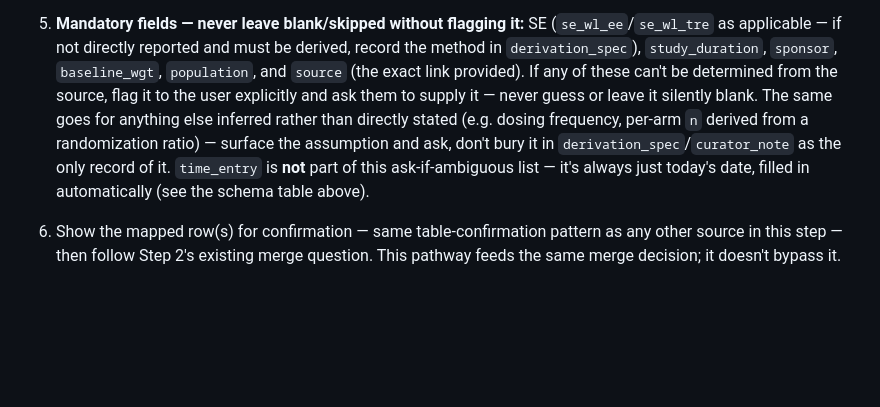
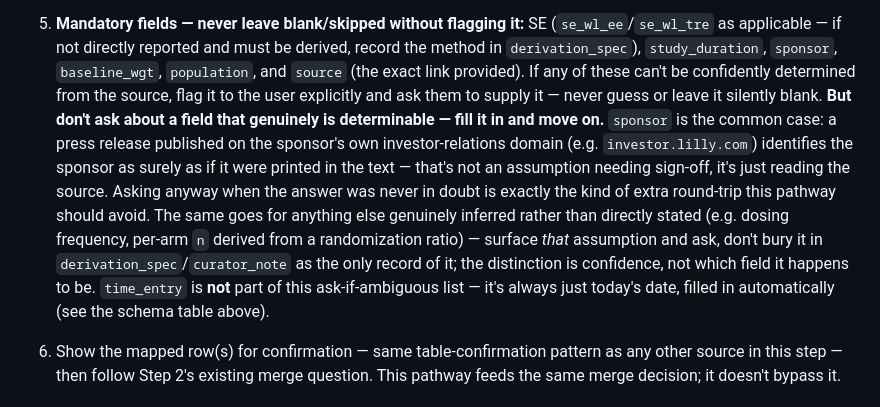
Before and after one commit to tomdelanylilly/BNMA_SKILL, a Markdown page: SKILL.md, the part around the change. Rendered like a GitHub page; blank space fills up the shorter version.

Commit message:
Don't ask about a mandatory field that's actually determinable from the source
Live run: extracting TRIUMPH-3 from a press release on investor.lilly.com,
the assistant correctly figured sponsor = lilly, then asked the user to
confirm it anyway. The mandatory-fields list already said "if it can't be
determined, ask" but that reads as a checklist to always ask about this
set of fields rather than a confidence test -- sponsor is the clearest
case where the source domain itself is the answer, not an inference
needing sign-off. Clarified that the distinction is confidence, not which
field it is: ask when genuinely uncertain, fill in and move on when the
source already settled it.

Co-Authored-By: Lilly Code <lillycode@lilly.com>

```diff
--- a/SKILL.md
+++ b/SKILL.md
@@ -371,13 +371,21 @@ file:
    SE (`se_wl_ee`/`se_wl_tre` as applicable — if not directly reported and
    must be derived, record the method in `derivation_spec`),
    `study_duration`, `sponsor`, `baseline_wgt`, `population`, and `source`
-   (the exact link provided). If any of these can't be determined from
-   the source, flag it to the user explicitly and ask them to supply
-   it — never guess or leave it silently blank. The same goes for
-   anything else inferred rather than directly stated (e.g. dosing
-   frequency, per-arm `n` derived from a randomization ratio) — surface
-   the assumption and ask, don't bury it in
-   `derivation_spec`/`curator_note` as the only record of it.
+   (the exact link provided). If any of these can't be confidently
+   determined from the source, flag it to the user explicitly and ask
+   them to supply it — never guess or leave it silently blank. **But
+   don't ask about a field that genuinely is determinable — fill it in
+   and move on.** `sponsor` is the common case: a press release published
+   on the sponsor's own investor-relations domain (e.g.
+   `investor.lilly.com`) identifies the sponsor as surely as if it were
+   printed in the text — that's not an assumption needing sign-off, it's
+   just reading the source. Asking anyway when the answer was never in
+   doubt is exactly the kind of extra round-trip this pathway should
+   avoid. The same goes for anything else genuinely inferred rather than
+   directly stated (e.g. dosing frequency, per-arm `n` derived from a
+   randomization ratio) — surface *that* assumption and ask, don't bury
+   it in `derivation_spec`/`curator_note` as the only record of it; the
+   distinction is confidence, not which field it happens to be.
    `time_entry` is **not** part of this ask-if-ambiguous list — it's
    always just today's date, filled in automatically (see the schema
    table above).
```
